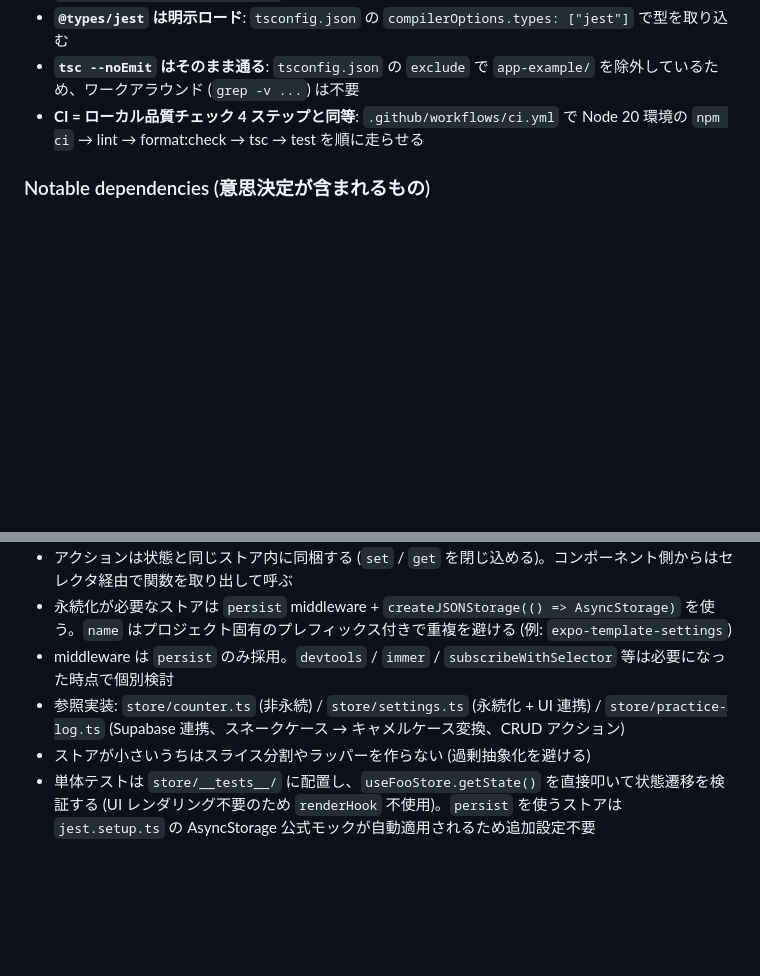
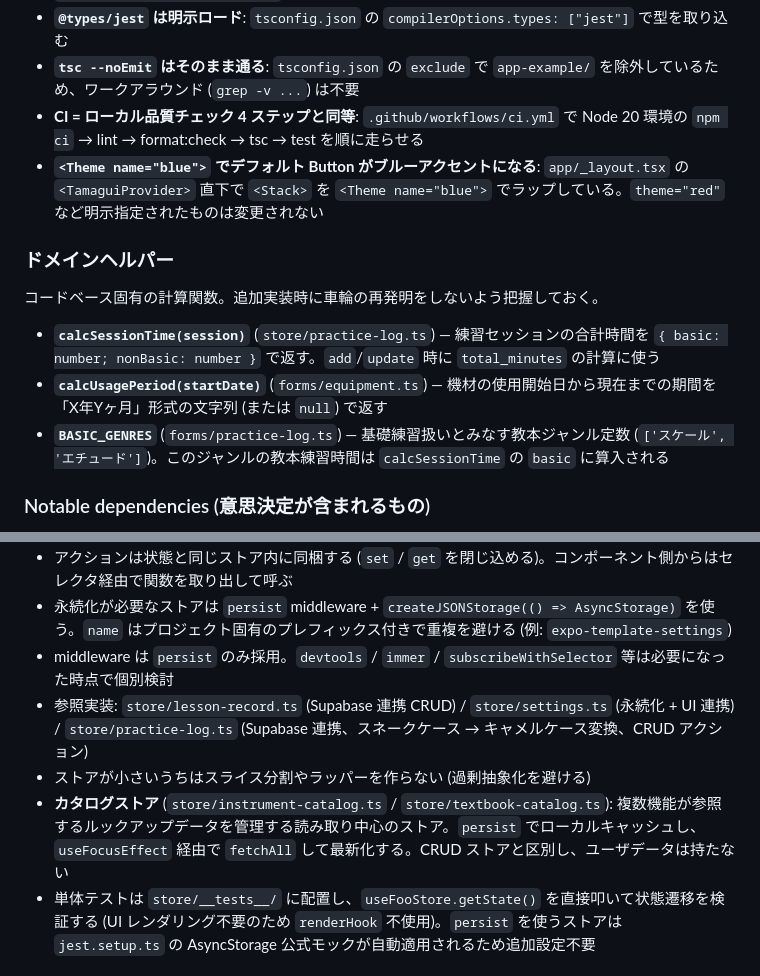
Before and after one commit to poolshooterk/clarinet_practice, a Markdown page: CLAUDE.md, 2 parts joined by grey strips. Rendered like a GitHub page; blank space fills up the shorter version.

```diff
--- a/CLAUDE.md
+++ b/CLAUDE.md
@@ -135,6 +141,15 @@ expo-router v6 のファイルベースルーティング。`app/_layout.tsx`
 - **`@types/jest` は明示ロード**: `tsconfig.json` の `compilerOptions.types: ["jest"]` で型を取り込む
 - **`tsc --noEmit` はそのまま通る**: `tsconfig.json` の `exclude` で `app-example/` を除外しているため、ワークアラウンド (`grep -v ...`) は不要
 - **CI = ローカル品質チェック 4 ステップと同等**: `.github/workflows/ci.yml` で Node 20 環境の `npm ci` → lint → format:check → tsc → test を順に走らせる
+- **`<Theme name="blue">` でデフォルト Button がブルーアクセントになる**: `app/_layout.tsx` の `<TamaguiProvider>` 直下で `<Stack>` を `<Theme name="blue">` でラップしている。`theme="red"` など明示指定されたものは変更されない
+
+### ドメインヘルパー
+
+コードベース固有の計算関数。追加実装時に車輪の再発明をしないよう把握しておく。
+
+- **`calcSessionTime(session)`** (`store/practice-log.ts`) — 練習セッションの合計時間を `{ basic: number; nonBasic: number }` で返す。`add`/`update` 時に `total_minutes` の計算に使う
+- **`calcUsagePeriod(startDate)`** (`forms/equipment.ts`) — 機材の使用開始日から現在までの期間を「X年Yヶ月」形式の文字列 (または `null`) で返す
+- **`BASIC_GENRES`** (`forms/practice-log.ts`) — 基礎練習扱いとみなす教本ジャンル定数 (`['スケール', 'エチュード']`)。このジャンルの教本練習時間は `calcSessionTime` の `basic` に算入される
 
 ### Notable dependencies (意思決定が含まれるもの)
 
@@ -202,8 +242,9 @@ EXPO_PUBLIC_SUPABASE_ANON_KEY=...
 - アクションは状態と同じストア内に同梱する (`set` / `get` を閉じ込める)。コンポーネント側からはセレクタ経由で関数を取り出して呼ぶ
 - 永続化が必要なストアは `persist` middleware + `createJSONStorage(() => AsyncStorage)` を使う。`name` はプロジェクト固有のプレフィックス付きで重複を避ける (例: `expo-template-settings`)
 - middleware は `persist` のみ採用。`devtools` / `immer` / `subscribeWithSelector` 等は必要になった時点で個別検討
-- 参照実装: `store/counter.ts` (非永続) / `store/settings.ts` (永続化 + UI 連携) / `store/practice-log.ts` (Supabase 連携、スネークケース → キャメルケース変換、CRUD アクション)
+- 参照実装: `store/lesson-record.ts` (Supabase 連携 CRUD) / `store/settings.ts` (永続化 + UI 連携) / `store/practice-log.ts` (Supabase 連携、スネークケース → キャメルケース変換、CRUD アクション)
 - ストアが小さいうちはスライス分割やラッパーを作らない (過剰抽象化を避ける)
+- **カタログストア** (`store/instrument-catalog.ts` / `store/textbook-catalog.ts`): 複数機能が参照するルックアップデータを管理する読み取り中心のストア。`persist` でローカルキャッシュし、`useFocusEffect` 経由で `fetchAll` して最新化する。CRUD ストアと区別し、ユーザデータは持たない
 - 単体テストは `store/__tests__/` に配置し、`useFooStore.getState()` を直接叩いて状態遷移を検証する (UI レンダリング不要のため `renderHook` 不使用)。`persist` を使うストアは `jest.setup.ts` の AsyncStorage 公式モックが自動適用されるため追加設定不要
 
 ## テスト方針
```
Also changed, not shown: other parts of CLAUDE.md (+33 -2 lines).
